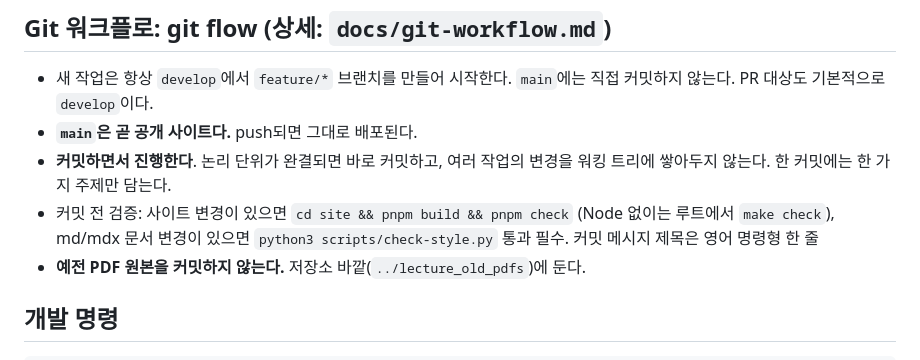
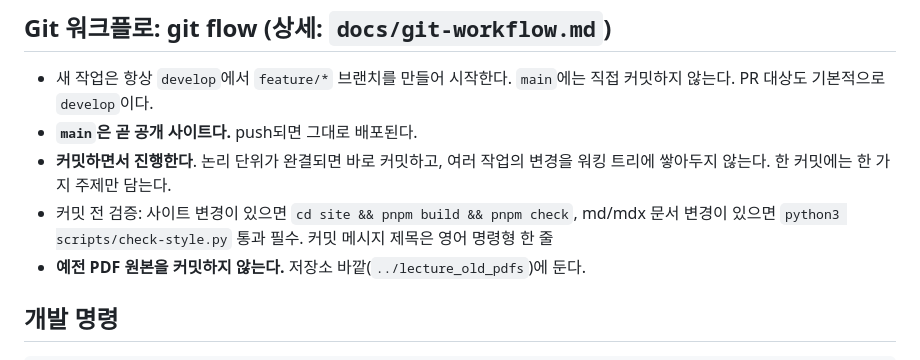
Before and after one commit to lec-algorithm/lecture, a Markdown page: CLAUDE.md, the part around the change. Rendered like a GitHub page.

```diff
--- a/CLAUDE.md
+++ b/CLAUDE.md
@@ -36,8 +36,8 @@
 - **`main`은 곧 공개 사이트다.** push되면 그대로 배포된다.
 - **커밋하면서 진행한다**. 논리 단위가 완결되면 바로 커밋하고, 여러 작업의
   변경을 워킹 트리에 쌓아두지 않는다. 한 커밋에는 한 가지 주제만 담는다.
-- 커밋 전 검증: 사이트 변경이 있으면 `cd site && pnpm build && pnpm check`
-  (Node 없이는 루트에서 `make check`), md/mdx 문서 변경이 있으면 `python3 scripts/check-style.py` 통과 필수.
+- 커밋 전 검증: 사이트 변경이 있으면 `cd site && pnpm build && pnpm check`,
+  md/mdx 문서 변경이 있으면 `python3 scripts/check-style.py` 통과 필수.
   커밋 메시지 제목은 영어 명령형 한 줄
 - **예전 PDF 원본을 커밋하지 않는다.** 저장소 바깥(`../lecture_old_pdfs`)에 둔다.
 
```
Also changed, not shown: AGENTS.md (+2 -2 lines), README.md (+15 -7 lines).
